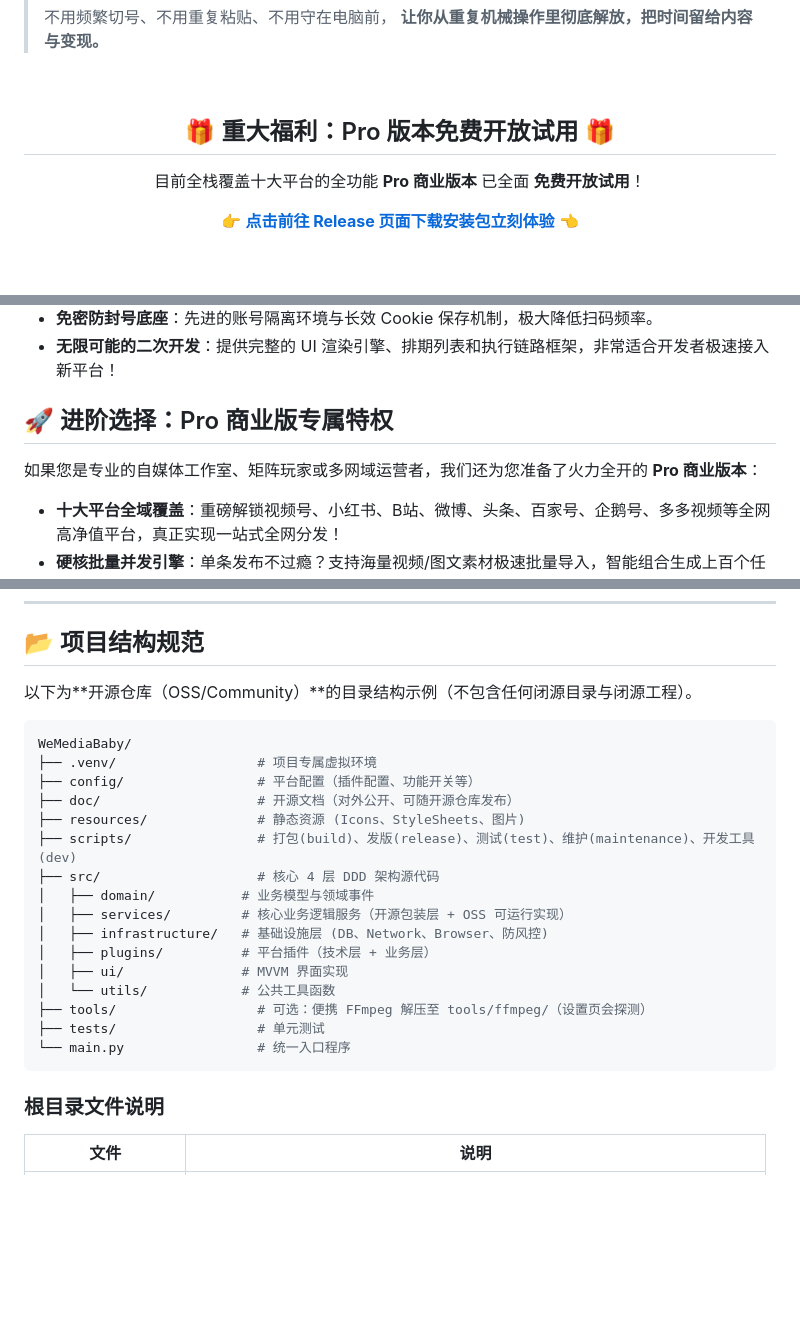
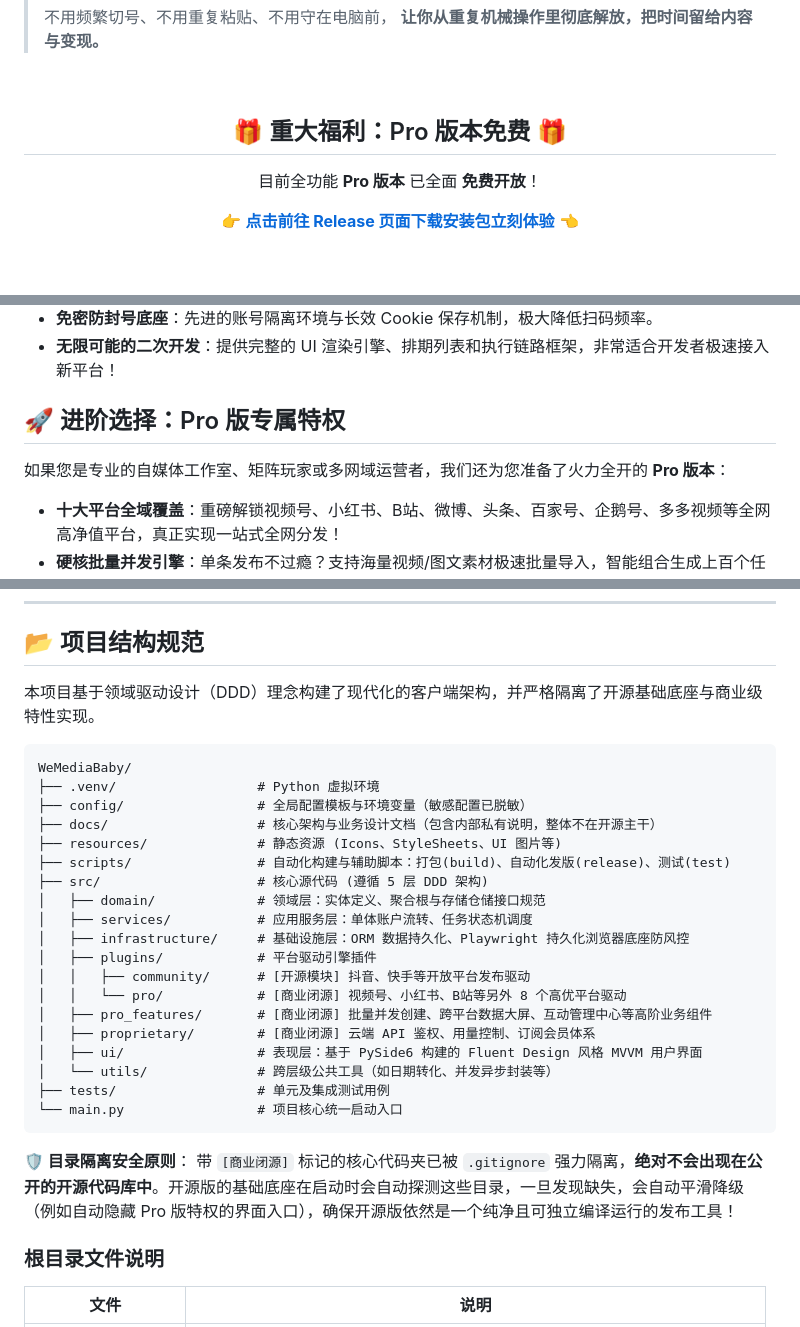
Before and after one commit to chitang818/wemedia-baby, a Markdown page: README.md, 3 parts joined by grey strips. GitHub-like rendering; blank space fills up the shorter version.

````diff
--- a/README.md
+++ b/README.md
@@ -15,8 +15,8 @@
 
 <div align="center">
   <br>
-  <h2>🎁 重大福利：Pro 版本免费开放试用 🎁</h2>
-  <p>目前全栈覆盖十大平台的全功能 <strong>Pro 商业版本</strong> 已全面 <strong>免费开放试用</strong>！</p>
+  <h2>🎁 重大福利：Pro 版本免费 🎁</h2>
+  <p>目前全功能 <strong>Pro 版本</strong> 已全面 <strong>免费开放</strong>！</p>
   <p>👉 <a href="https://github.com/chitang818/wemedia-baby/releases"><strong>点击前往 Release 页面下载安装包立刻体验</strong></a> 👈</p>
   <br>
 </div>
@@ -29,9 +29,9 @@
 - **免密防封号底座**：先进的账号隔离环境与长效 Cookie 保存机制，极大降低扫码频率。
 - **无限可能的二次开发**：提供完整的 UI 渲染引擎、排期列表和执行链路框架，非常适合开发者极速接入新平台！
 
-## 🚀 进阶选择：Pro 商业版专属特权
+## 🚀 进阶选择：Pro 版专属特权
 
-如果您是专业的自媒体工作室、矩阵玩家或多网域运营者，我们还为您准备了火力全开的 **Pro 商业版本**：
+如果您是专业的自媒体工作室、矩阵玩家或多网域运营者，我们还为您准备了火力全开的 **Pro 版本**：
 
 - **十大平台全域覆盖**：重磅解锁视频号、小红书、B站、微博、头条、百家号、企鹅号、多多视频等全网高净值平台，真正实现一站式全网分发！
 - **硬核批量并发引擎**：单条发布不过瘾？支持海量视频/图文素材极速批量导入，智能组合生成上百个任务并发排期。
@@ -156,26 +156,32 @@ python main.py
 
 ## 📂 项目结构规范
 
-以下为**开源仓库（OSS/Community）**的目录结构示例（不包含任何闭源目录与闭源工程）。
+本项目基于领域驱动设计（DDD）理念构建了现代化的客户端架构，并严格隔离了开源基础底座与商业级特性实现。
 
-```bash
+```text
 WeMediaBaby/
-├── .venv/                  # 项目专属虚拟环境
-├── config/                 # 平台配置（插件配置、功能开关等）
-├── doc/                    # 开源文档（对外公开、可随开源仓库发布）
-├── resources/              # 静态资源 (Icons、StyleSheets、图片)
-├── scripts/                # 打包(build)、发版(release)、测试(test)、维护(maintenance)、开发工具(dev)
-├── src/                    # 核心 4 层 DDD 架构源代码
-│   ├── domain/           # 业务模型与领域事件
-│   ├── services/         # 核心业务逻辑服务（开源包装层 + OSS 可运行实现）
-│   ├── infrastructure/   # 基础设施层 (DB、Network、Browser、防风控)
-│   ├── plugins/          # 平台插件（技术层 + 业务层）
-│   ├── ui/               # MVVM 界面实现
-│   └── utils/            # 公共工具函数
-├── tools/                  # 可选：便携 FFmpeg 解压至 tools/ffmpeg/（设置页会探测）
-├── tests/                  # 单元测试
-└── main.py                 # 统一入口程序
+├── .venv/                  # Python 虚拟环境
+├── config/                 # 全局配置模板与环境变量（敏感配置已脱敏）
+├── docs/                   # 核心架构与业务设计文档（包含内部私有说明，整体不在开源主干）
+├── resources/              # 静态资源 (Icons、StyleSheets、UI 图片等)
+├── scripts/                # 自动化构建与辅助脚本：打包(build)、自动化发版(release)、测试(test)
+├── src/                    # 核心源代码 (遵循 5 层 DDD 架构)
+│   ├── domain/             # 领域层：实体定义、聚合根与存储仓储接口规范
+│   ├── services/           # 应用服务层：单体账户流转、任务状态机调度
+│   ├── infrastructure/     # 基础设施层：ORM 数据持久化、Playwright 持久化浏览器底座防风控
+│   ├── plugins/            # 平台驱动引擎插件
+│   │   ├── community/      # [开源模块] 抖音、快手等开放平台发布驱动
+│   │   └── pro/            # [商业闭源] 视频号、小红书、B站等另外 8 个高优平台驱动
+│   ├── pro_features/       # [商业闭源] 批量并发创建、跨平台数据大屏、互动管理中心等高阶业务组件
+│   ├── proprietary/        # [商业闭源] 云端 API 鉴权、用量控制、订阅会员体系
+│   ├── ui/                 # 表现层：基于 PySide6 构建的 Fluent Design 风格 MVVM 用户界面
+│   └── utils/              # 跨层级公共工具（如日期转化、并发异步封装等）
+├── tests/                  # 单元及集成测试用例
+└── main.py                 # 项目核心统一启动入口
 ```
+
+**🛡️ 目录隔离安全原则**：
+带 `[商业闭源]` 标记的核心代码夹已被 `.gitignore` 强力隔离，**绝对不会出现在公开的开源代码库中**。开源版的基础底座在启动时会自动探测这些目录，一旦发现缺失，会自动平滑降级（例如自动隐藏 Pro 版特权的界面入口），确保开源版依然是一个纯净且可独立编译运行的发布工具！
 
 ### 根目录文件说明
 
````
Also changed, not shown: other parts of README.md (+1 -6 lines).
